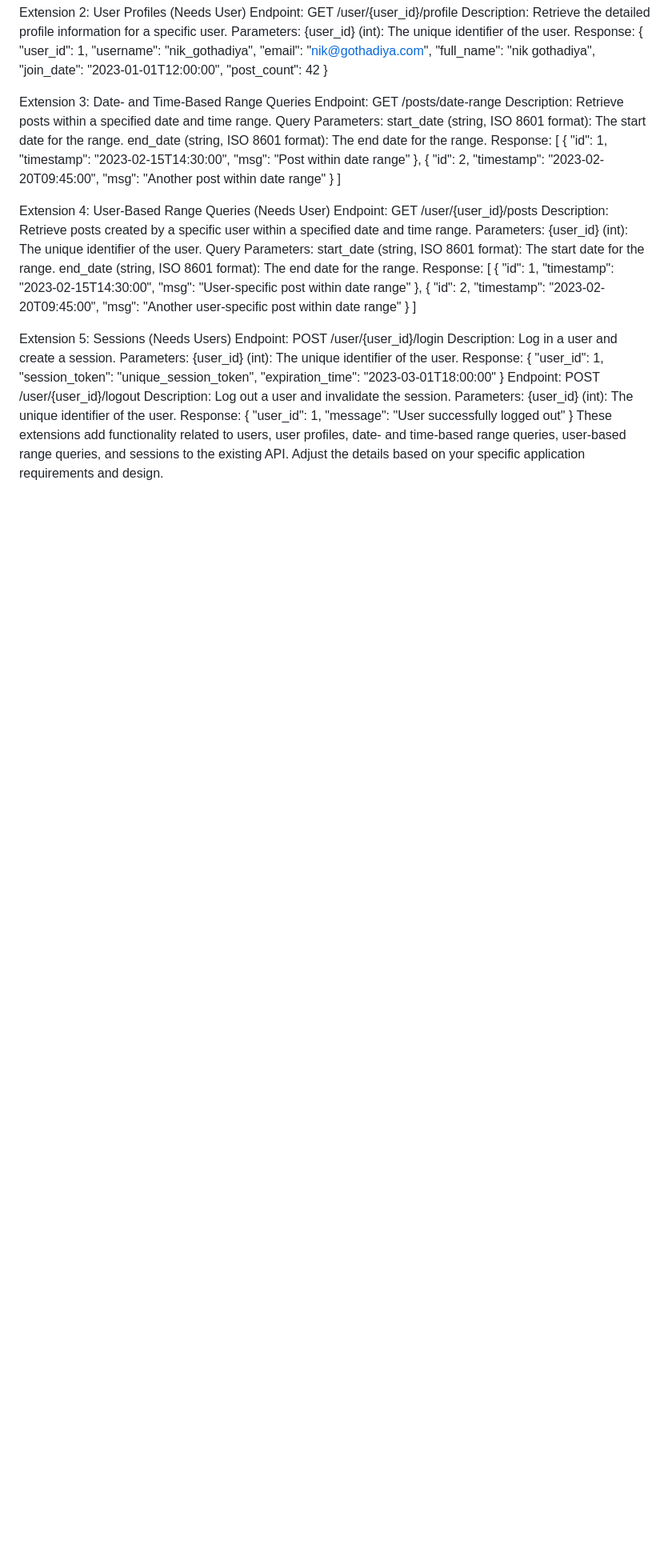
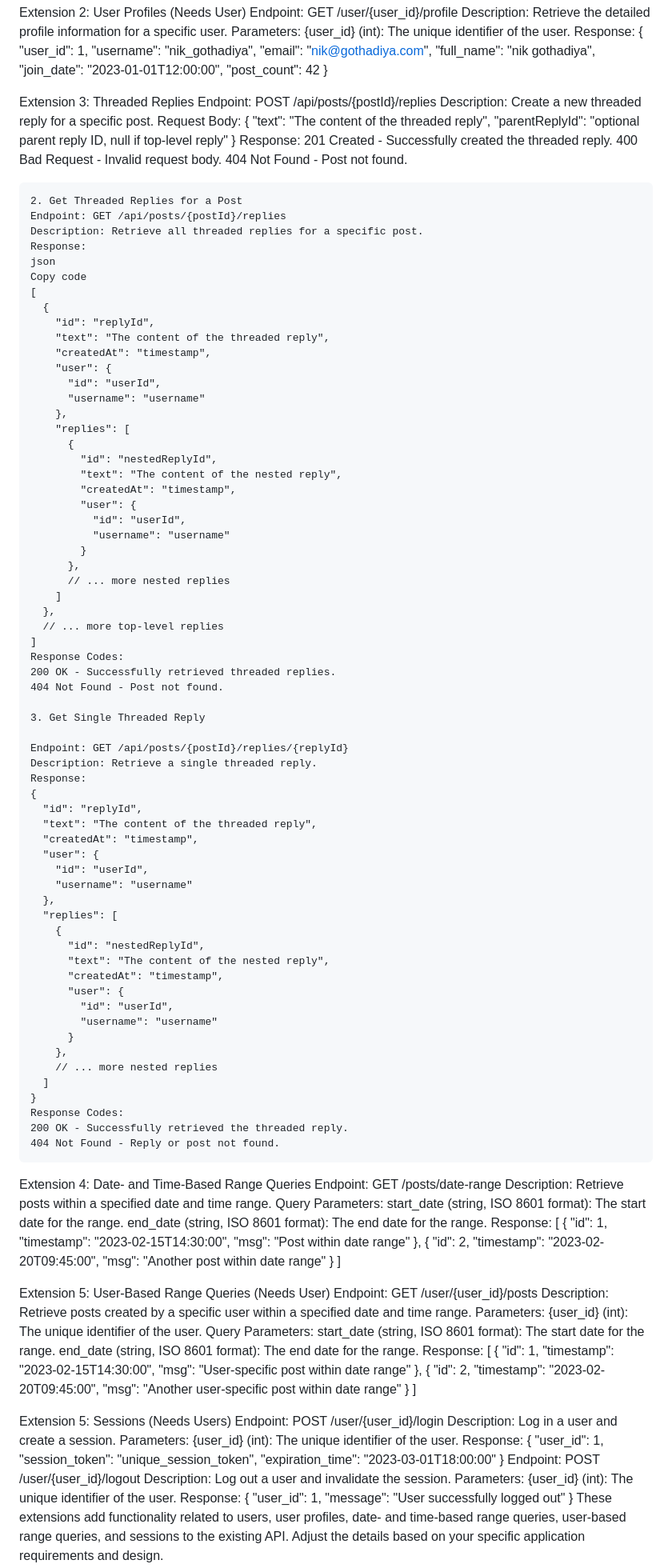
Before and after one commit to transense/CS515_Project3_Web_Forum, a Markdown page: README.md, the part around one of its changes. Shown at 80% size. Drawn GitHub-style; blank space fills up the shorter version.

```diff
--- a/README.md
+++ b/README.md
@@ -103,7 +103,84 @@ Extension 2: User Profiles (Needs User)
               "post_count": 42
             }
 
-Extension 3: Date- and Time-Based Range Queries
+Extension 3: Threaded Replies
+    Endpoint: POST /api/posts/{postId}/replies
+    Description: Create a new threaded reply for a specific post.
+    Request Body:
+    {
+      "text": "The content of the threaded reply",
+      "parentReplyId": "optional parent reply ID, null if top-level reply"
+    }
+    Response:
+    201 Created - Successfully created the threaded reply.
+    400 Bad Request - Invalid request body.
+    404 Not Found - Post not found.
+
+    2. Get Threaded Replies for a Post
+    Endpoint: GET /api/posts/{postId}/replies
+    Description: Retrieve all threaded replies for a specific post.
+    Response:
+    json
+    Copy code
+    [
+      {
+        "id": "replyId",
+        "text": "The content of the threaded reply",
+        "createdAt": "timestamp",
+        "user": {
+          "id": "userId",
+          "username": "username"
+        },
+        "replies": [
+          {
+            "id": "nestedReplyId",
+            "text": "The content of the nested reply",
+            "createdAt": "timestamp",
+            "user": {
+              "id": "userId",
+              "username": "username"
+            }
+          },
+          // ... more nested replies
+        ]
+      },
+      // ... more top-level replies
+    ]
+    Response Codes:
+    200 OK - Successfully retrieved threaded replies.
+    404 Not Found - Post not found.
+
+    3. Get Single Threaded Reply
+
+    Endpoint: GET /api/posts/{postId}/replies/{replyId}
+    Description: Retrieve a single threaded reply.
+    Response:
+    {
+      "id": "replyId",
+      "text": "The content of the threaded reply",
+      "createdAt": "timestamp",
+      "user": {
+        "id": "userId",
+        "username": "username"
+      },
+      "replies": [
+        {
+          "id": "nestedReplyId",
+          "text": "The content of the nested reply",
+          "createdAt": "timestamp",
+          "user": {
+            "id": "userId",
+            "username": "username"
+          }
+        },
+        // ... more nested replies
+      ]
+    }
+    Response Codes:
+    200 OK - Successfully retrieved the threaded reply.
+    404 Not Found - Reply or post not found.
+
+Extension 4: Date- and Time-Based Range Queries
     Endpoint: GET /posts/date-range
     Description: Retrieve posts within a specified date and time range.
     Query Parameters:
@@ -123,7 +200,7 @@ Extension 3: Date- and Time-Based Range Queries
               }
             ]
 
-Extension 4: User-Based Range Queries (Needs User)
+Extension 5: User-Based Range Queries (Needs User)
     Endpoint: GET /user/{user_id}/posts
     Description: Retrieve posts created by a specific user within a specified date and time range.
     Parameters:
```
Also changed, not shown: other parts of README.md (+43 -25 lines).
